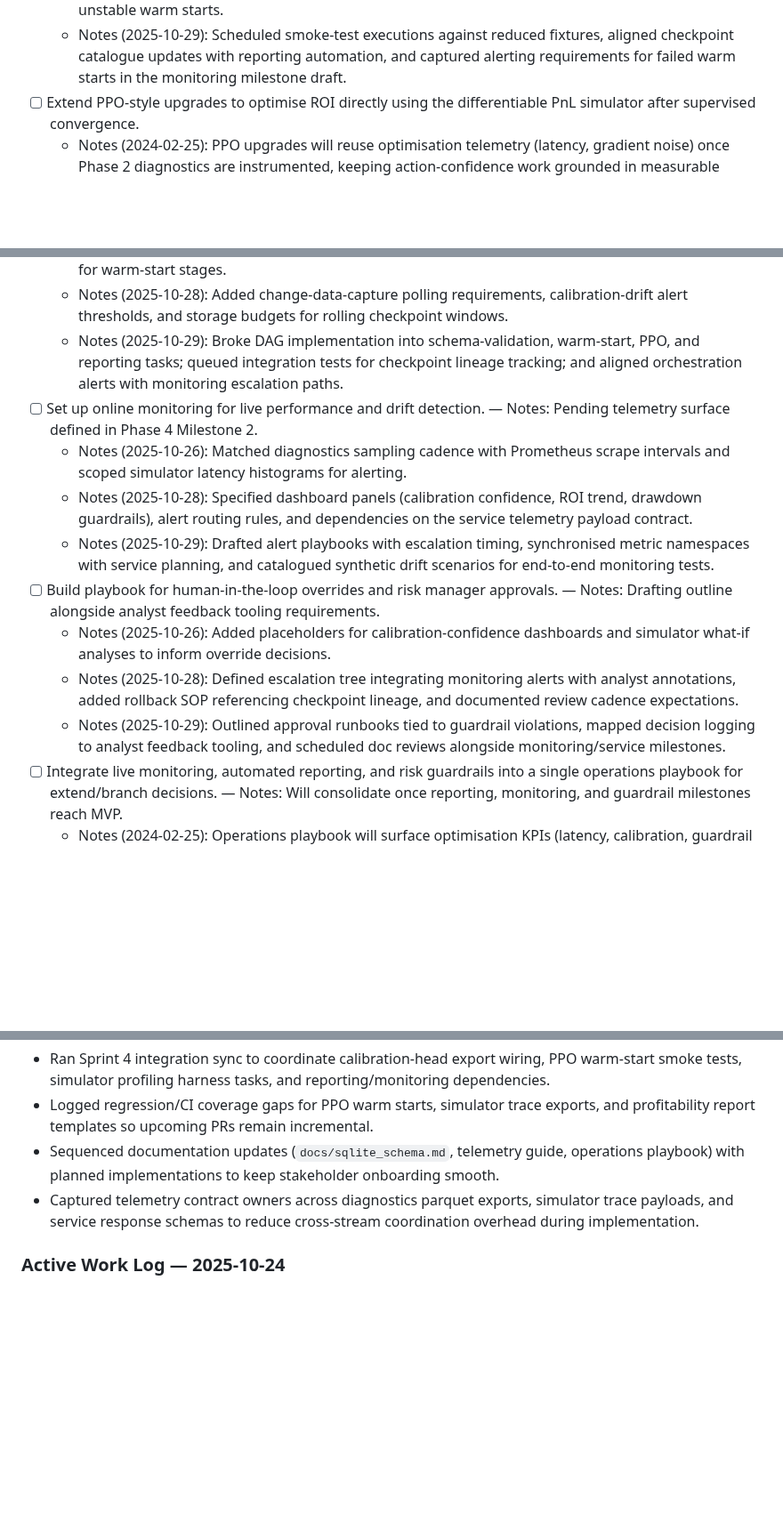
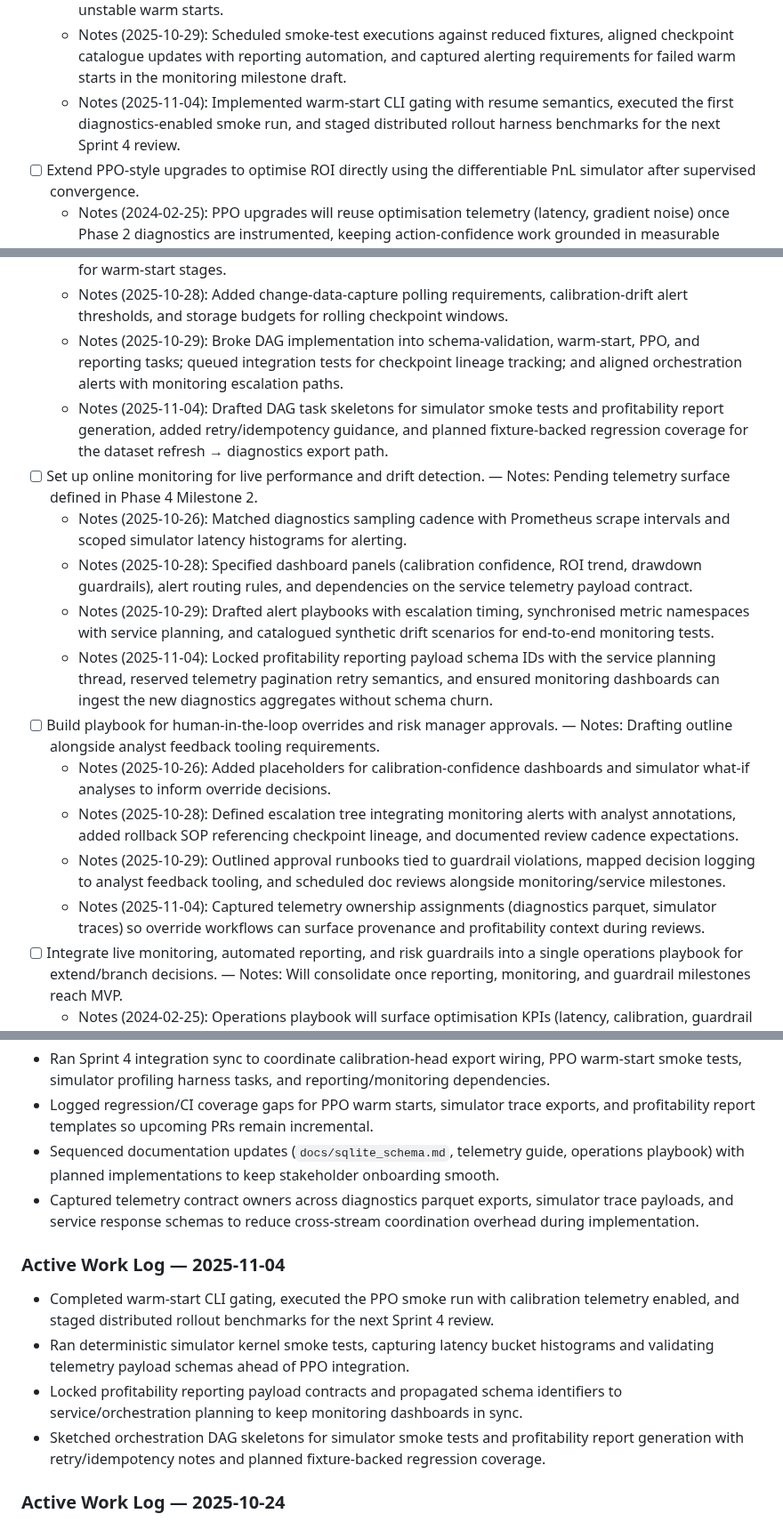
Before and after one commit to jwiedeman/NeuralDojo, a Markdown page: market_NN_plus_ultra/task_tracker.md, 3 parts joined by grey strips. Shown at 89% size. GitHub-like rendering; blank space fills up the shorter version.

```diff
--- a/market_NN_plus_ultra/task_tracker.md
+++ b/market_NN_plus_ultra/task_tracker.md
@@ -80,6 +80,7 @@ This tracker organises the roadmap toward a production-ready "ultimate trader".
   - Notes (2025-10-26): Finalised CLI contract draft (`--warm-start-checkpoint`, `--warm-start-tuning`) and mapped regression fixtures combining diagnostics snapshots with rollout summaries.
   - Notes (2025-10-28): Seeded synthetic PPO fixtures referencing latest pretraining checkpoints, documented replay-buffer initialisation for deterministic comparisons, and recorded rollback plan for unstable warm starts.
   - Notes (2025-10-29): Scheduled smoke-test executions against reduced fixtures, aligned checkpoint catalogue updates with reporting automation, and captured alerting requirements for failed warm starts in the monitoring milestone draft.
+  - Notes (2025-11-04): Implemented warm-start CLI gating with resume semantics, executed the first diagnostics-enabled smoke run, and staged distributed rollout harness benchmarks for the next Sprint 4 review.
 - [ ] Extend PPO-style upgrades to optimise ROI directly using the differentiable PnL simulator after supervised convergence.
   - Notes (2024-02-25): PPO upgrades will reuse optimisation telemetry (latency, gradient noise) once Phase 2 diagnostics are instrumented, keeping action-confidence work grounded in measurable improvements.
   - Notes (2025-10-26): Sequenced simulator integration milestones (slippage hooks, latency buckets) with PPO reward-shaping toggles to align ROI optimisation with execution realism.
@@ -114,14 +115,17 @@ This tracker organises the roadmap toward a production-ready "ultimate trader".
   - Notes (2025-10-26): Scheduled spike for diagnostics ingestion operator and defined retry semantics for warm-start stages.
   - Notes (2025-10-28): Added change-data-capture polling requirements, calibration-drift alert thresholds, and storage budgets for rolling checkpoint windows.
   - Notes (2025-10-29): Broke DAG implementation into schema-validation, warm-start, PPO, and reporting tasks; queued integration tests for checkpoint lineage tracking; and aligned orchestration alerts with monitoring escalation paths.
+  - Notes (2025-11-04): Drafted DAG task skeletons for simulator smoke tests and profitability report generation, added retry/idempotency guidance, and planned fixture-backed regression coverage for the dataset refresh → diagnostics export path.
 - [ ] Set up online monitoring for live performance and drift detection. — Notes: Pending telemetry surface defined in Phase 4 Milestone 2.
   - Notes (2025-10-26): Matched diagnostics sampling cadence with Prometheus scrape intervals and scoped simulator latency histograms for alerting.
   - Notes (2025-10-28): Specified dashboard panels (calibration confidence, ROI trend, drawdown guardrails), alert routing rules, and dependencies on the service telemetry payload contract.
   - Notes (2025-10-29): Drafted alert playbooks with escalation timing, synchronised metric namespaces with service planning, and catalogued synthetic drift scenarios for end-to-end monitoring tests.
+  - Notes (2025-11-04): Locked profitability reporting payload schema IDs with the service planning thread, reserved telemetry pagination retry semantics, and ensured monitoring dashboards can ingest the new diagnostics aggregates without schema churn.
 - [ ] Build playbook for human-in-the-loop overrides and risk manager approvals. — Notes: Drafting outline alongside analyst feedback tooling requirements.
   - Notes (2025-10-26): Added placeholders for calibration-confidence dashboards and simulator what-if analyses to inform override decisions.
   - Notes (2025-10-28): Defined escalation tree integrating monitoring alerts with analyst annotations, added rollback SOP referencing checkpoint lineage, and documented review cadence expectations.
   - Notes (2025-10-29): Outlined approval runbooks tied to guardrail violations, mapped decision logging to analyst feedback tooling, and scheduled doc reviews alongside monitoring/service milestones.
+  - Notes (2025-11-04): Captured telemetry ownership assignments (diagnostics parquet, simulator traces) so override workflows can surface provenance and profitability context during reviews.
 - [ ] Integrate live monitoring, automated reporting, and risk guardrails into a single operations playbook for extend/branch decisions. — Notes: Will consolidate once reporting, monitoring, and guardrail milestones reach MVP.
   - Notes (2024-02-25): Operations playbook will surface optimisation KPIs (latency, calibration, guardrail triggers) defined in the implementation plan so deployment readiness decisions remain data-driven.
   - Notes (2025-10-26): Synced reporting and monitoring schema drafts to ensure playbook embeds linked dashboards and playback logs without refactors.
@@ -166,6 +170,13 @@ This tracker organises the roadmap toward a production-ready "ultimate trader".
 * Sequenced documentation updates (`docs/sqlite_schema.md`, telemetry guide, operations playbook) with planned implementations to keep stakeholder onboarding smooth.
 * Captured telemetry contract owners across diagnostics parquet exports, simulator trace payloads, and service response schemas to reduce cross-stream coordination overhead during implementation.
 
+### Active Work Log — 2025-11-04
+
+* Completed warm-start CLI gating, executed the PPO smoke run with calibration telemetry enabled, and staged distributed rollout benchmarks for the next Sprint 4 review.
+* Ran deterministic simulator kernel smoke tests, capturing latency bucket histograms and validating telemetry payload schemas ahead of PPO integration.
+* Locked profitability reporting payload contracts and propagated schema identifiers to service/orchestration planning to keep monitoring dashboards in sync.
+* Sketched orchestration DAG skeletons for simulator smoke tests and profitability report generation with retry/idempotency notes and planned fixture-backed regression coverage.
+
 ### Active Work Log — 2025-10-24
 
 * Shipped the production diagnostics callback with gradient-noise ratio tracking, calibration drift summaries, and thresholded warnings tied to config toggles.
```
Also changed, not shown: market_NN_plus_ultra/docs/implementation_plan.md (+13 -0 lines).
